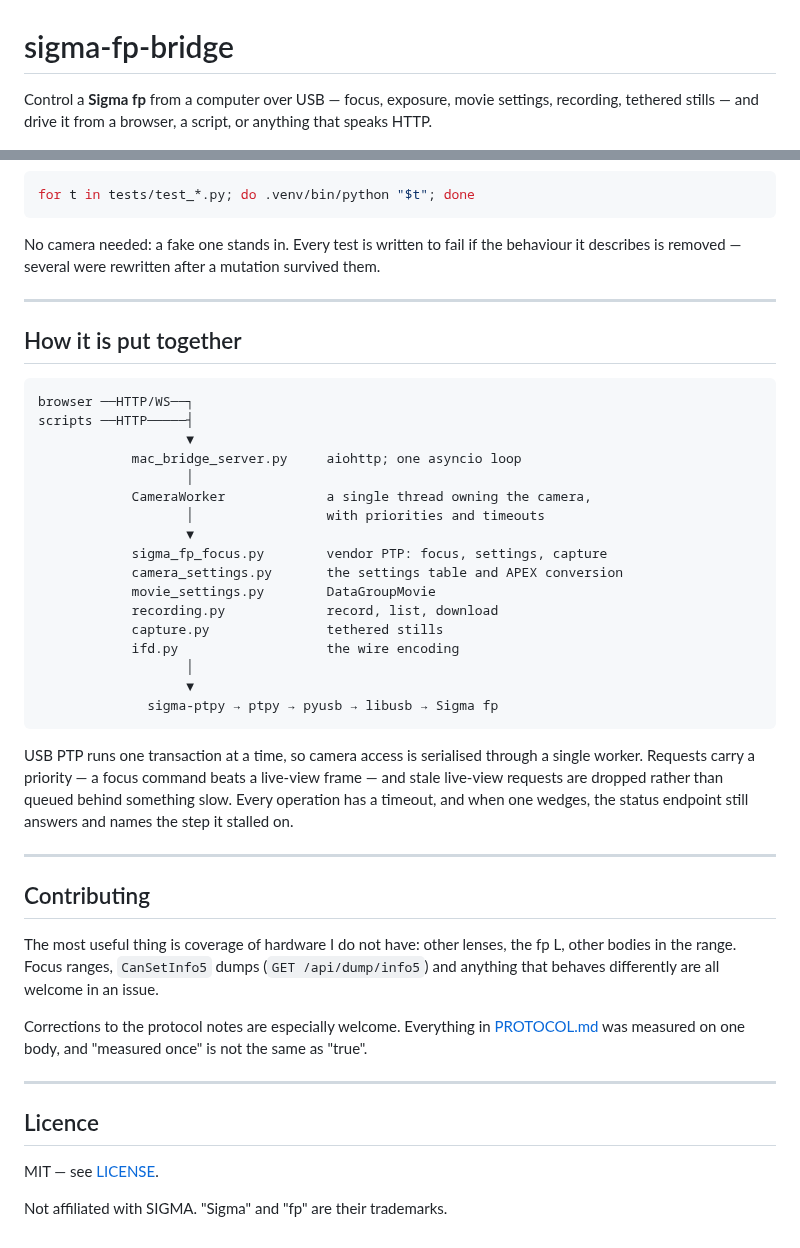
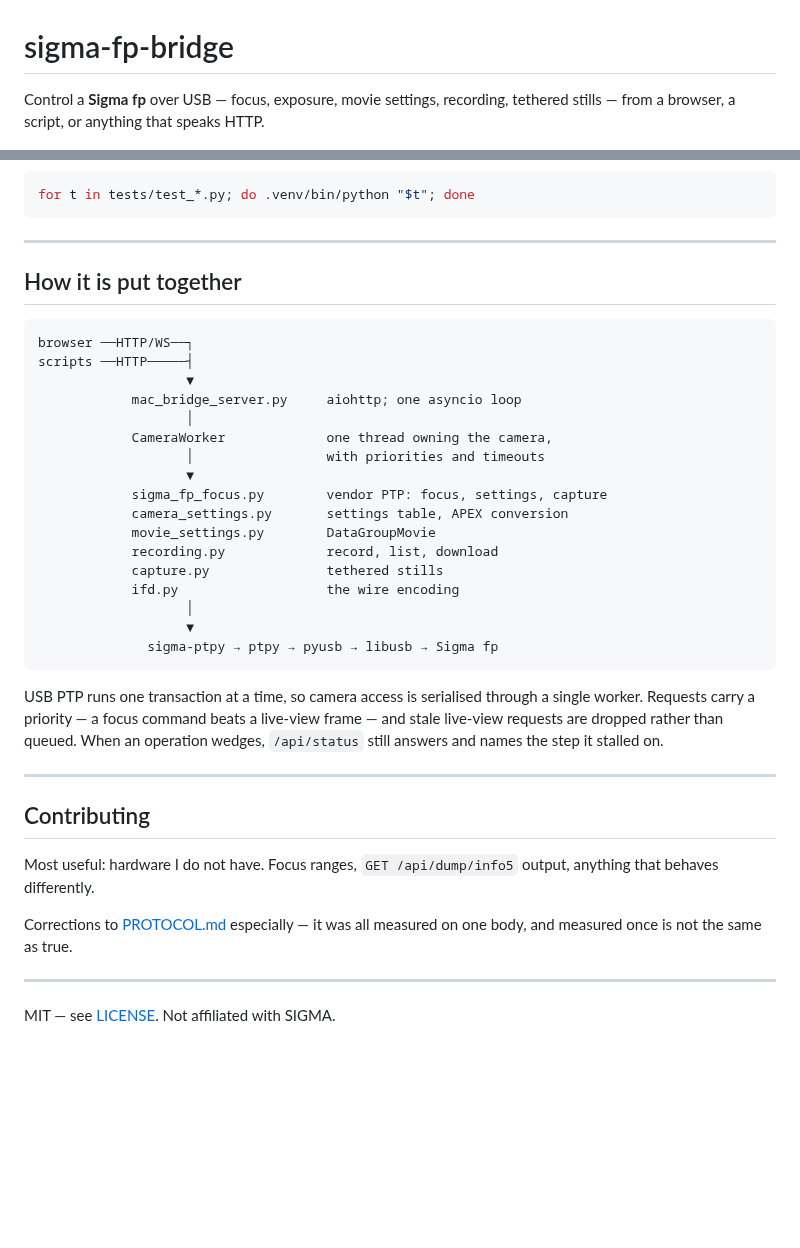
Before and after one commit to ijigen/sigma-fp-bridge, a Markdown page: README.md, 2 parts joined by grey strips. GitHub-like rendering; blank space fills up the shorter version.

````diff
--- a/README.md
+++ b/README.md
@@ -1,8 +1,7 @@
 # sigma-fp-bridge
 
-Control a **Sigma fp** from a computer over USB — focus, exposure, movie
-settings, recording, tethered stills — and drive it from a browser, a script, or
-anything that speaks HTTP.
+Control a **Sigma fp** over USB — focus, exposure, movie settings, recording,
+tethered stills — from a browser, a script, or anything that speaks HTTP.
 
 [![The bridge driving a Sigma fp over USB](docs/demo.png)](docs/demo.mov)
 
@@ -197,10 +132,6 @@ invisible to the import graph. libusb needs no special handling —
 ```bash
 for t in tests/test_*.py; do .venv/bin/python "$t"; done
 ```
-
-No camera needed: a fake one stands in. Every test is written to fail if the
-behaviour it describes is removed — several were rewritten after a mutation
-survived them.
 
 ---
 
@@ -212,11 +143,11 @@ scripts ──HTTP─────┤
                    ▼
             mac_bridge_server.py     aiohttp; one asyncio loop
                    │
-            CameraWorker             a single thread owning the camera,
+            CameraWorker             one thread owning the camera,
                    │                 with priorities and timeouts
                    ▼
             sigma_fp_focus.py        vendor PTP: focus, settings, capture
-            camera_settings.py       the settings table and APEX conversion
+            camera_settings.py       settings table, APEX conversion
             movie_settings.py        DataGroupMovie
             recording.py             record, list, download
             capture.py               tethered stills
@@ -228,27 +159,19 @@ scripts ──HTTP─────┤
 
 USB PTP runs one transaction at a time, so camera access is serialised through a
 single worker. Requests carry a priority — a focus command beats a live-view
-frame — and stale live-view requests are dropped rather than queued behind
-something slow. Every operation has a timeout, and when one wedges, the status
-endpoint still answers and names the step it stalled on.
+frame — and stale live-view requests are dropped rather than queued. When an
+operation wedges, `/api/status` still answers and names the step it stalled on.
 
 ---
 
 ## Contributing
 
-The most useful thing is coverage of hardware I do not have: other lenses, the
-fp L, other bodies in the range. Focus ranges, `CanSetInfo5` dumps
-(`GET /api/dump/info5`) and anything that behaves differently are all welcome
-in an issue.
+Most useful: hardware I do not have. Focus ranges, `GET /api/dump/info5` output,
+anything that behaves differently.
 
-Corrections to the protocol notes are especially welcome. Everything in
-[PROTOCOL.md](docs/PROTOCOL.md) was measured on one body, and "measured once" is
-not the same as "true".
+Corrections to [PROTOCOL.md](docs/PROTOCOL.md) especially — it was all measured
+on one body, and measured once is not the same as true.
 
 ---
 
-## Licence
-
-MIT — see [LICENSE](LICENSE).
-
-Not affiliated with SIGMA. "Sigma" and "fp" are their trademarks.
+MIT — see [LICENSE](LICENSE). Not affiliated with SIGMA.
````
Also changed, not shown: other parts of README.md (+56 -120 lines).
